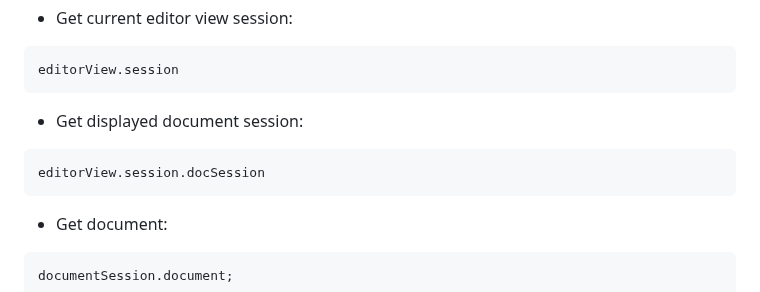
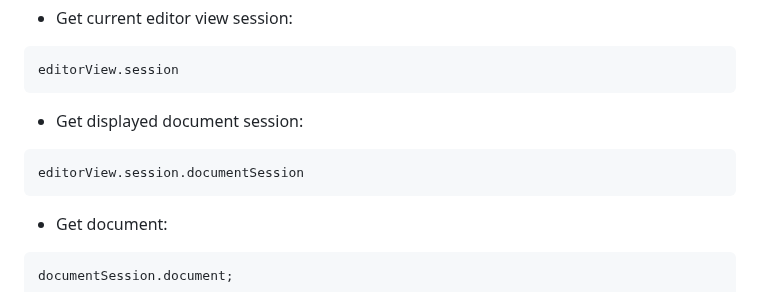
Before and after one commit to stuxbart/nc-editor, a Markdown page: README.md, the part around the change. Drawn GitHub-style.

Commit message:
docs: set correct property name in README

````diff
--- a/README.md
+++ b/README.md
@@ -157,7 +157,7 @@ editorView.session
 ```
 + Get displayed document session:
 ```JavaScript
-editorView.session.docSession
+editorView.session.documentSession
 ```
 + Get document:
 ```JavaScript
````
